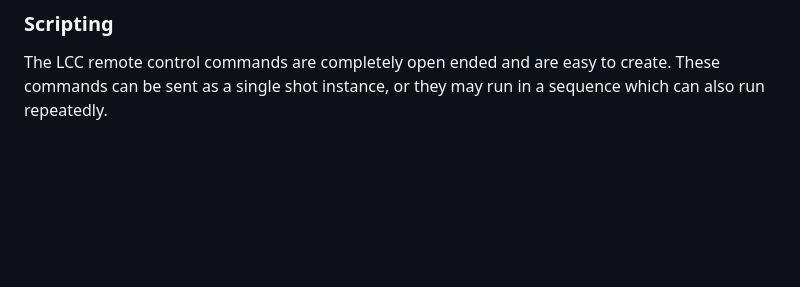
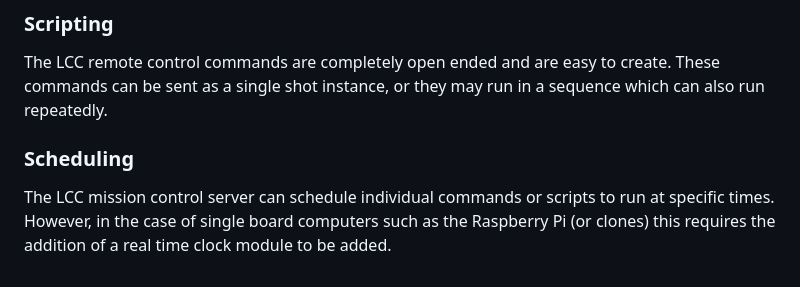
Before and after one commit to larry-athey/lora-cmd-ctrl, a Markdown page: README.md, the part around the change. Drawn GitHub-style; blank space fills up the shorter version.

```diff
--- a/README.md
+++ b/README.md
@@ -27,3 +27,6 @@ In the case of mobile LCC receivers such as those on a model train, position and
 
 ### Scripting
 The LCC remote control commands are completely open ended and are easy to create. These commands can be sent as a single shot instance, or they may run in a sequence which can also run repeatedly.
+
+### Scheduling
+The LCC mission control server can schedule individual commands or scripts to run at specific times. However, in the case of single board computers such as the Raspberry Pi (or clones) this requires the addition of a real time clock module to be added.
```
